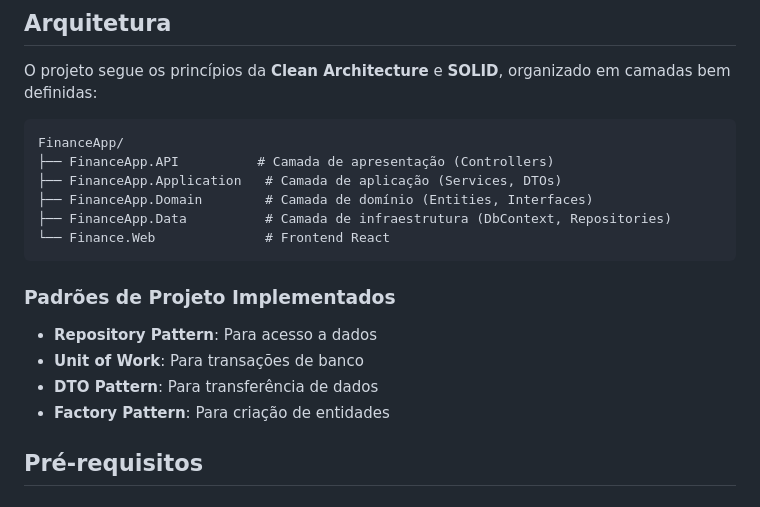
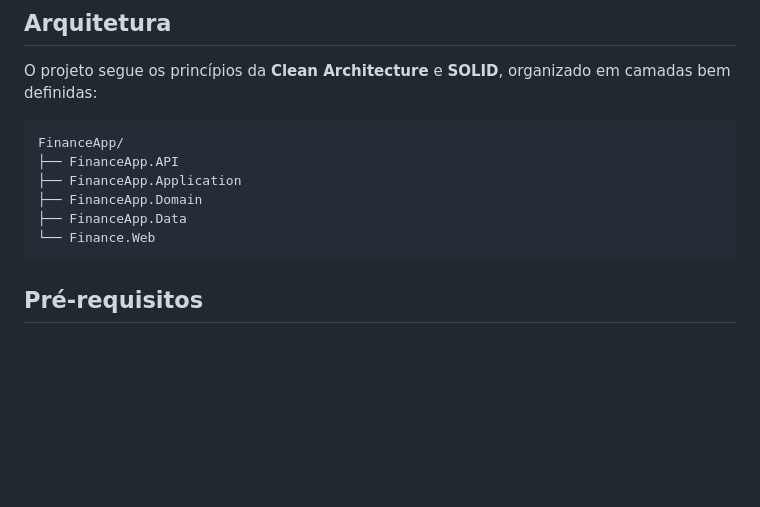
Before and after one commit to GustavoHBarth/FinanceApp, a Markdown page: README.md, the part around one of its changes. GitHub-like rendering; blank space fills up the shorter version.

````diff
--- a/README.md
+++ b/README.md
@@ -41,19 +40,12 @@ O projeto segue os princípios da **Clean Architecture** e **SOLID**, organizado
 
 ```
 FinanceApp/
-├── FinanceApp.API          # Camada de apresentação (Controllers)
-├── FinanceApp.Application   # Camada de aplicação (Services, DTOs)
-├── FinanceApp.Domain        # Camada de domínio (Entities, Interfaces)
-├── FinanceApp.Data          # Camada de infraestrutura (DbContext, Repositories)
-└── Finance.Web              # Frontend React
+├── FinanceApp.API
+├── FinanceApp.Application
+├── FinanceApp.Domain
+├── FinanceApp.Data
+└── Finance.Web
 ```
-
-### Padrões de Projeto Implementados
-- **Repository Pattern**: Para acesso a dados
-- **Unit of Work**: Para transações de banco
-- **DTO Pattern**: Para transferência de dados
-- **Factory Pattern**: Para criação de entidades
-
 ## Pré-requisitos
 
 ### Backend
````
Also changed, not shown: other parts of README.md (+0 -1 lines).
